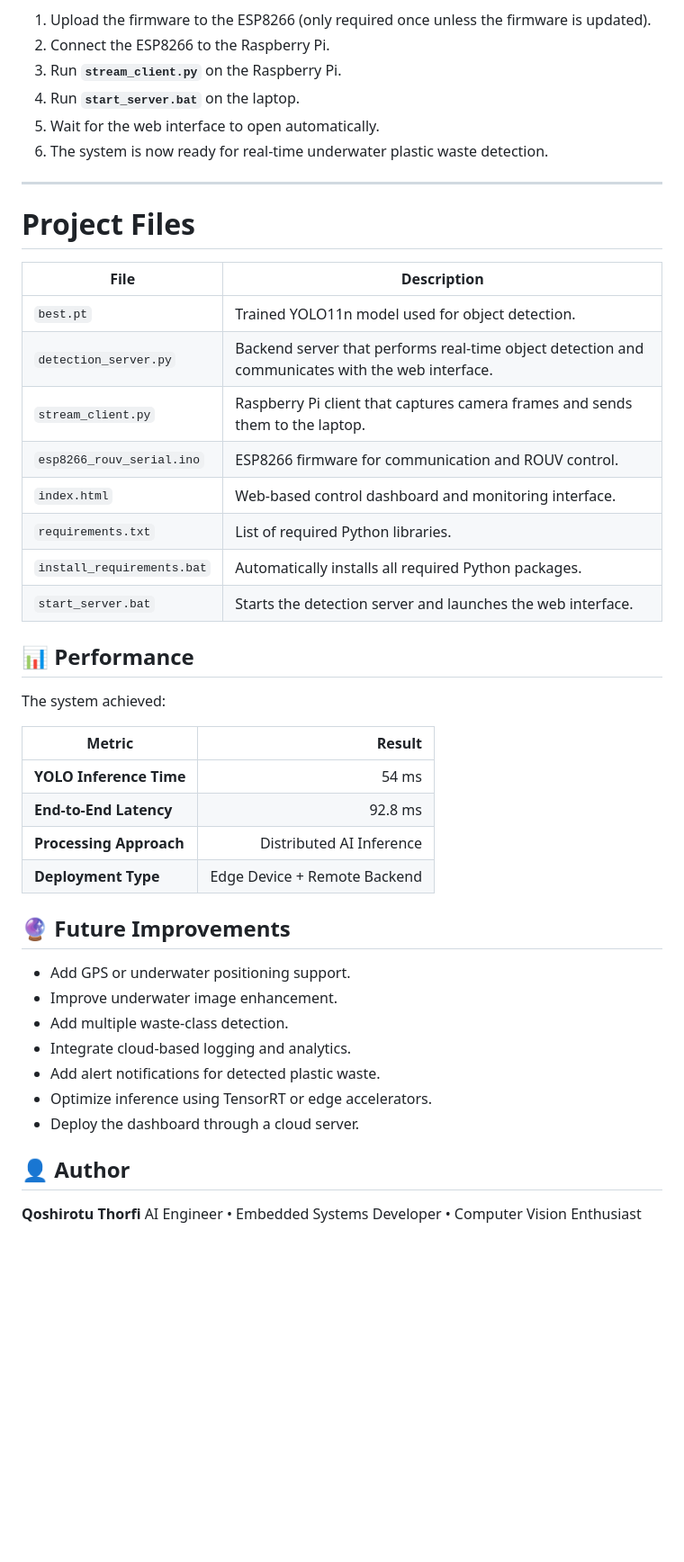
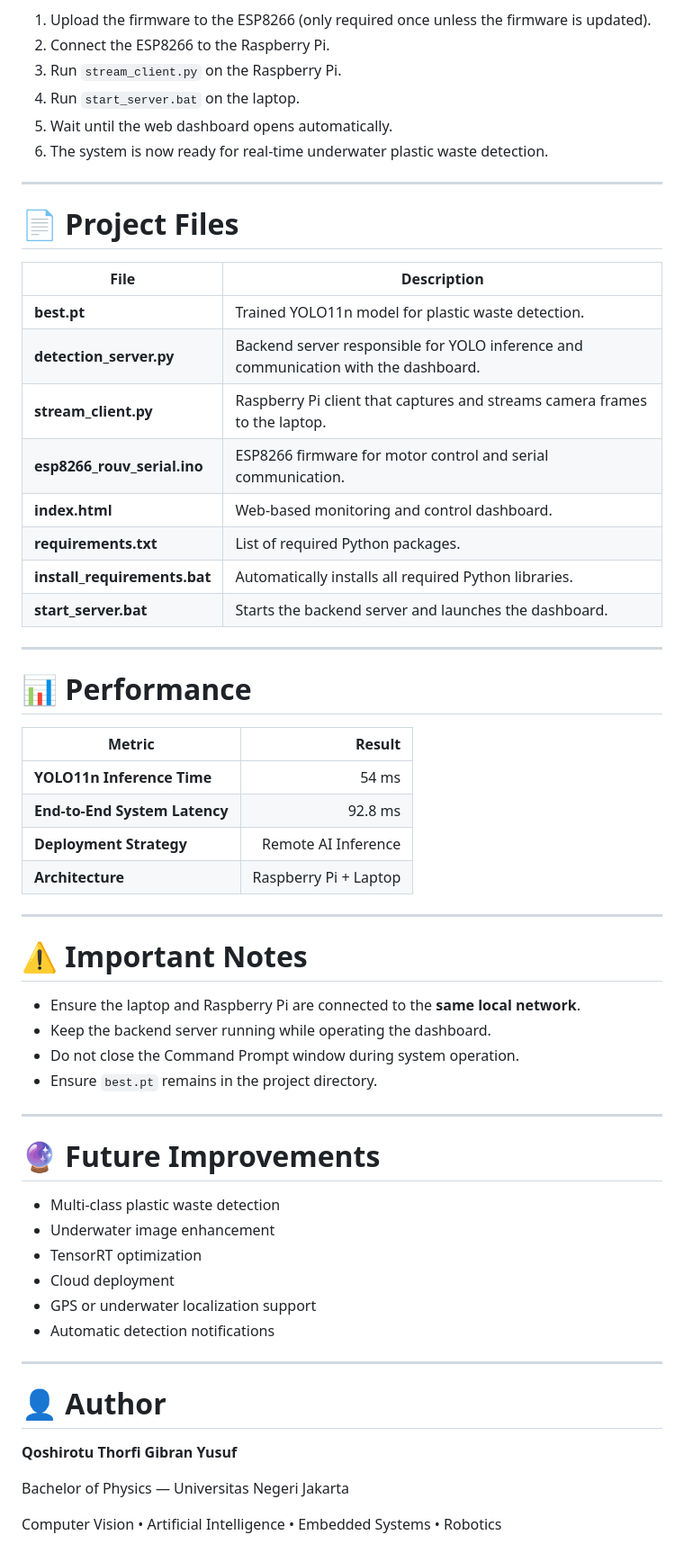
Before and after one commit to qoshirotu/ROUV-System-Development, a Markdown page: README.md, the part around one of its changes. Shown at 90% size. GitHub-like rendering; blank space fills up the shorter version.

```diff
--- a/README.md
+++ b/README.md
@@ -203,50 +217,63 @@ For proper operation, start the system in the following order:
 
 1. Upload the firmware to the ESP8266 (only required once unless the firmware is updated).
 2. Connect the ESP8266 to the Raspberry Pi.
-3. Run **`stream_client.py`** on the Raspberry Pi.
-4. Run **`start_server.bat`** on the laptop.
-5. Wait for the web interface to open automatically.
+3. Run `stream_client.py` on the Raspberry Pi.
+4. Run `start_server.bat` on the laptop.
+5. Wait until the web dashboard opens automatically.
 6. The system is now ready for real-time underwater plastic waste detection.
 
 ---
 
-# Project Files
+# 📄 Project Files
 
-| File                       | Description                                                                                      |
-| -------------------------- | ------------------------------------------------------------------------------------------------ |
-| `best.pt`                  | Trained YOLO11n model used for object detection.                                                 |
-| `detection_server.py`      | Backend server that performs real-time object detection and communicates with the web interface. |
-| `stream_client.py`         | Raspberry Pi client that captures camera frames and sends them to the laptop.                    |
-| `esp8266_rouv_serial.ino`  | ESP8266 firmware for communication and ROUV control.                                             |
-| `index.html`               | Web-based control dashboard and monitoring interface.                                            |
-| `requirements.txt`         | List of required Python libraries.                                                               |
-| `install_requirements.bat` | Automatically installs all required Python packages.                                             |
-| `start_server.bat`         | Starts the detection server and launches the web interface.                                      |
+| File | Description |
+|------|-------------|
+| **best.pt** | Trained YOLO11n model for plastic waste detection. |
+| **detection_server.py** | Backend server responsible for YOLO inference and communication with the dashboard. |
+| **stream_client.py** | Raspberry Pi client that captures and streams camera frames to the laptop. |
+| **esp8266_rouv_serial.ino** | ESP8266 firmware for motor control and serial communication. |
+| **index.html** | Web-based monitoring and control dashboard. |
+| **requirements.txt** | List of required Python packages. |
+| **install_requirements.bat** | Automatically installs all required Python libraries. |
+| **start_server.bat** | Starts the backend server and launches the dashboard. |
 
+---
 
-## 📊 Performance
+# 📊 Performance
 
-The system achieved:
+| Metric | Result |
+|---------|-------:|
+| **YOLO11n Inference Time** | 54 ms |
+| **End-to-End System Latency** | 92.8 ms |
+| **Deployment Strategy** | Remote AI Inference |
+| **Architecture** | Raspberry Pi + Laptop |
 
-| Metric                  |                       Result |
-| ----------------------- | ---------------------------: |
-| **YOLO Inference Time** |                        54 ms |
-| **End-to-End Latency**  |                      92.8 ms |
-| **Processing Approach** |     Distributed AI Inference |
-| **Deployment Type**     | Edge Device + Remote Backend |
+---
 
+# ⚠ Important Notes
 
-## 🔮 Future Improvements
+- Ensure the laptop and Raspberry Pi are connected to the **same local network**.
+- Keep the backend server running while operating the dashboard.
+- Do not close the Command Prompt window during system operation.
+- Ensure `best.pt` remains in the project directory.
 
-* Add GPS or underwater positioning support.
-* Improve underwater image enhancement.
-* Add multiple waste-class detection.
-* Integrate cloud-based logging and analytics.
-* Add alert notifications for detected plastic waste.
-* Optimize inference using TensorRT or edge accelerators.
-* Deploy the dashboard through a cloud server.
+---
 
-## 👤 Author
+# 🔮 Future Improvements
 
-**Qoshirotu Thorfi**
-AI Engineer • Embedded Systems Developer • Computer Vision Enthusiast
+- Multi-class plastic waste detection
+- Underwater image enhancement
+- TensorRT optimization
+- Cloud deployment
+- GPS or underwater localization support
+- Automatic detection notifications
+
+---
+
+# 👤 Author
+
+**Qoshirotu Thorfi Gibran Yusuf**
+
+Bachelor of Physics — Universitas Negeri Jakarta
+
+Computer Vision • Artificial Intelligence • Embedded Systems • Robotics
```
Also changed, not shown: other parts of README.md (+147 -133 lines).
